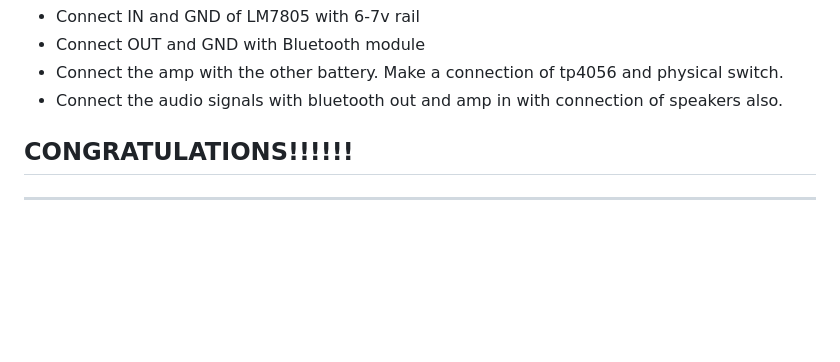
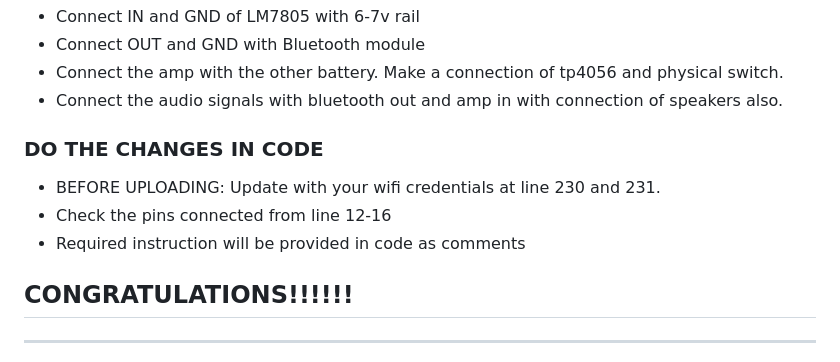
Before and after one commit to bottlecoder-raj/ARDUINO-ESP8266-MINI, a Markdown page: Smart Lamp+Speaker/Readme.md, the part around the change. GitHub-like rendering; blank space fills up the shorter version.

```diff
--- a/Smart Lamp+Speaker/Readme.md
+++ b/Smart Lamp+Speaker/Readme.md
@@ -79,6 +79,16 @@ You can add more, if you need but remember to do the changes in the code also an
 <li>Connect the audio signals with bluetooth out and amp in with connection of speakers  also.</li>
 </ul>
 </p>
+<p>
+ <h3>DO THE CHANGES IN CODE</h3>
+ <ul>
+  <li> BEFORE UPLOADING: Update with your wifi credentials at line 230 and 231.</li>
+  <li>Check the pins connected from line 12-16</li>
+  <li>Required instruction will be provided in code as comments</li>
+
+ </ul>
+
+</p>
 <h2>CONGRATULATIONS!!!!!!</h2>
 </p>
 <hr>
```
